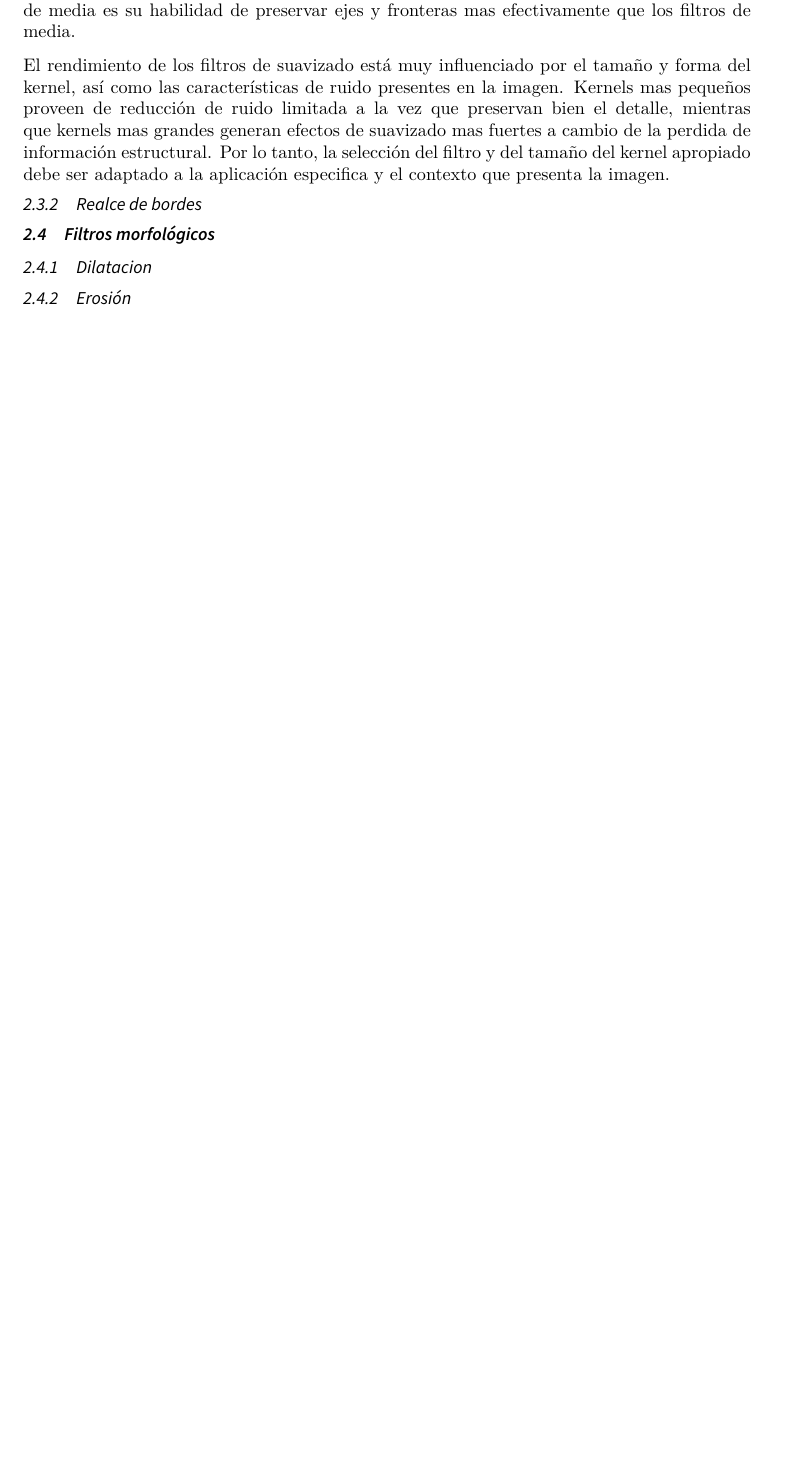
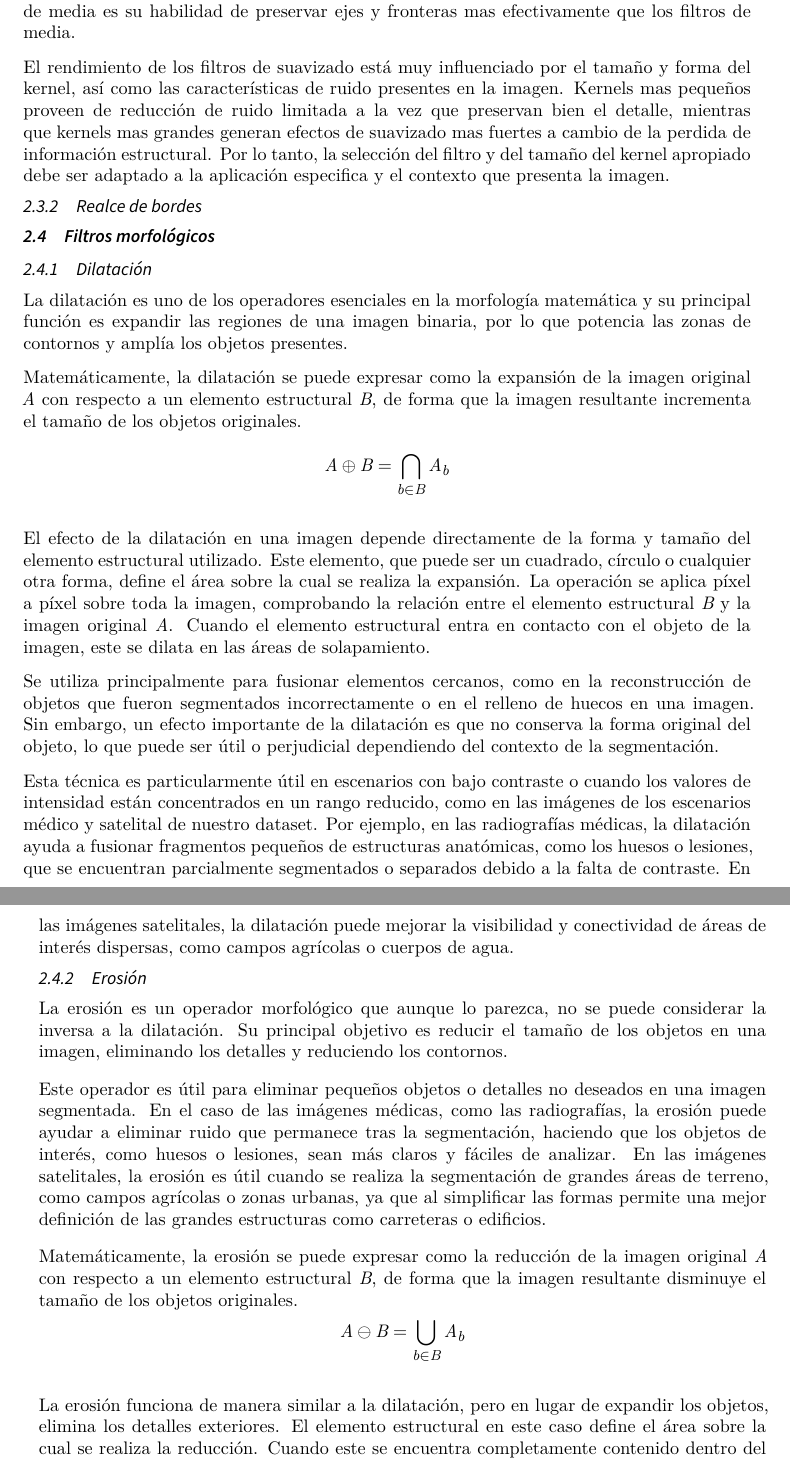
Before and after one commit to leonprietobailo/a2-vision, a LaTeX document (Memoria_VA/main.tex): part of page 4 of 9 before the commit and two parts of pages 4 and 5 of 10 after it, the two joined at a grey line, cut so that both start at the same text, the shorter picture padded with empty space. Compiled offline with XeLaTeX; a LaTeX package or settings file that is missing is left out.

Commit message:
Added Dilatacion and Erosion

```diff
--- a/Memoria_VA/main.tex
+++ b/Memoria_VA/main.tex
@@ -146,7 +146,42 @@ El rendimiento de los filtros de suavizado está muy influenciado por el tamaño
 \subsection{Filtros morfológicos}
 \label{sec:morf}
 
-\subsubsection{Dilatacion}
+\subsubsection{Dilatación}
 \label{sec:Dilatacion}
+
+La dilatación es uno de los operadores esenciales en la morfología matemática y su principal función es expandir las regiones de una imagen binaria, por lo que potencia las zonas de contornos y amplía los objetos presentes.
+
+Matemáticamente, la dilatación se puede expresar como la expansión de la imagen original \( A \) con respecto a un elemento estructural \( B \), de forma que la imagen resultante incrementa el tamaño de los objetos originales.
+\[
+A \oplus B = \bigcap_{b \in B} A_b
+\]
+
+El efecto de la dilatación en una imagen depende directamente de la forma y tamaño del elemento estructural utilizado.
+Este elemento, que puede ser un cuadrado, círculo o cualquier otra forma, define el área sobre la cual se realiza la expansión.
+La operación se aplica píxel a píxel sobre toda la imagen, comprobando la relación entre el elemento estructural \( B \) y la imagen original \( A \).
+Cuando el elemento estructural entra en contacto con el objeto de la imagen, este se dilata en las áreas de solapamiento.
+
+Se utiliza principalmente para fusionar elementos cercanos, como en la reconstrucción de objetos que fueron segmentados incorrectamente o en el relleno de huecos en una imagen.
+Sin embargo, un efecto importante de la dilatación es que no conserva la forma original del objeto, lo que puede ser útil o perjudicial dependiendo del contexto de la segmentación.
+
+Esta técnica es particularmente útil en escenarios con bajo contraste o cuando los valores de intensidad están concentrados en un rango reducido, como en las imágenes de los escenarios médico y satelital de nuestro dataset.
+Por ejemplo, en las radiografías médicas, la dilatación ayuda a fusionar fragmentos pequeños de estructuras anatómicas, como los huesos o lesiones, que se encuentran parcialmente segmentados o separados debido a la falta de contraste.
+En las imágenes satelitales, la dilatación puede mejorar la visibilidad y conectividad de áreas de interés dispersas, como campos agrícolas o cuerpos de agua.
+
 \subsubsection{Erosión}
 \label{sec:erosion}
+
+La erosión es un operador morfológico que aunque lo parezca, no se puede considerar la inversa a la dilatación. Su principal objetivo es reducir el tamaño de los objetos en una imagen, eliminando los detalles y reduciendo los contornos.
+
+Este operador es útil para eliminar pequeños objetos o detalles no deseados en una imagen segmentada.
+En el caso de las imágenes médicas, como las radiografías, la erosión puede ayudar a eliminar ruido que permanece tras la segmentación, haciendo que los objetos de interés, como huesos o lesiones, sean más claros y fáciles de analizar.
+En las imágenes satelitales, la erosión es útil cuando se realiza la segmentación de grandes áreas de terreno, como campos agrícolas o zonas urbanas, ya que al simplificar las formas permite una mejor definición de las grandes estructuras como carreteras o edificios.
+
+Matemáticamente, la erosión se puede expresar como la reducción de la imagen original \( A \) con respecto a un elemento estructural \( B \), de forma que la imagen resultante disminuye el tamaño de los objetos originales.
+\[
+A \ominus B = \bigcup_{b \in B} A_b
+\]
+
+La erosión funciona de manera similar a la dilatación, pero en lugar de expandir los objetos, elimina los detalles exteriores.
+El elemento estructural en este caso define el área sobre la cual se realiza la reducción.
+Cuando este se encuentra completamente contenido dentro del objeto de la imagen, la imagen resultante conserva el área de solapamiento, pero elimina los detalles exteriores, reduciendo el tamaño de los objetos.
```
Also changed, not shown: Memoria_VA/main.tex (9 more changed lines).
